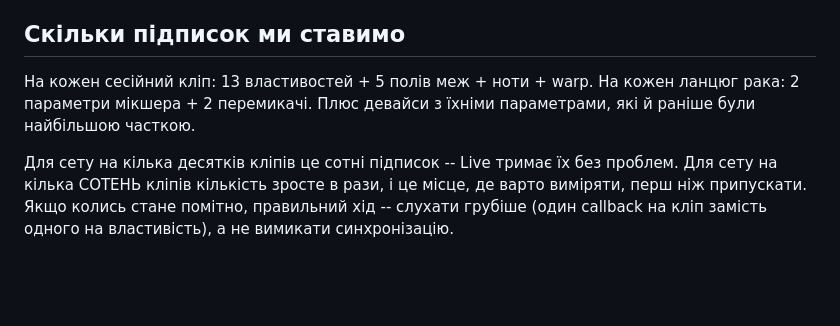
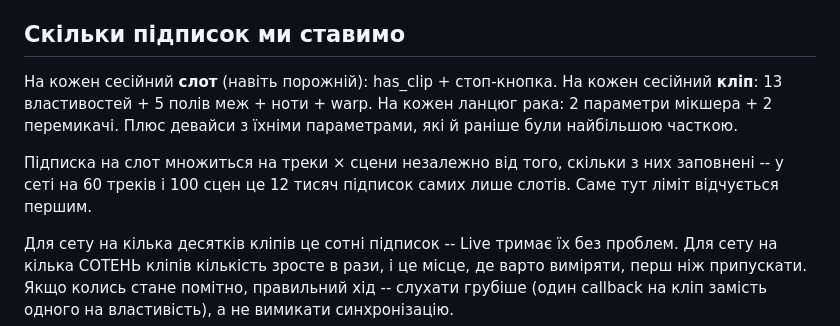
Before and after one commit to devik71/AbletonMultiPlayer, a Markdown page: docs/COVERAGE.md, the part around the change. GitHub-like rendering; blank space fills up the shorter version.

Commit message:
COVERAGE: підписка на слот множиться на треки × сцени
Стоп-кнопка живе на слоті, тож підписка ставиться й на порожні: у сеті
на 60 треків і 100 сцен це 12 тисяч підписок самих лише слотів. Названо
вголос -- саме тут ліміт відчується першим.

Co-Authored-By: Claude Opus 5 <noreply@anthropic.com>

```diff
--- a/docs/COVERAGE.md
+++ b/docs/COVERAGE.md
@@ -350,9 +350,14 @@ API, перевірена, а не припущена.
 
 ## Скільки підписок ми ставимо
 
-На кожен сесійний кліп: 13 властивостей + 5 полів меж + ноти + warp.
+На кожен сесійний **слот** (навіть порожній): has_clip + стоп-кнопка.
+На кожен сесійний **кліп**: 13 властивостей + 5 полів меж + ноти + warp.
 На кожен ланцюг рака: 2 параметри мікшера + 2 перемикачі. Плюс девайси
 з їхніми параметрами, які й раніше були найбільшою часткою.
+
+Підписка на слот множиться на треки × сцени незалежно від того, скільки
+з них заповнені -- у сеті на 60 треків і 100 сцен це 12 тисяч підписок
+самих лише слотів. Саме тут ліміт відчується першим.
 
 Для сету на кілька десятків кліпів це сотні підписок -- Live тримає їх
 без проблем. Для сету на кілька СОТЕНЬ кліпів кількість зросте в рази,
```
